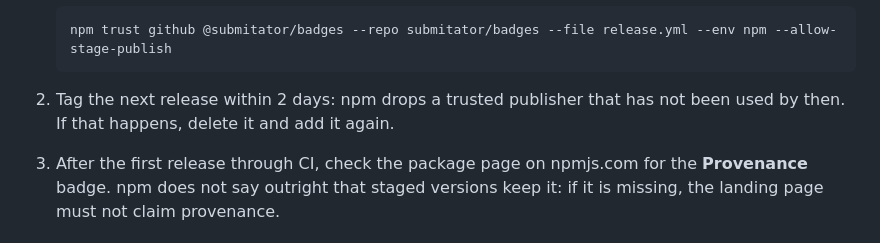
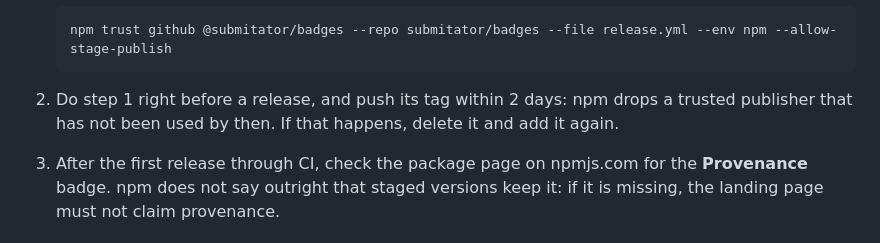
Before and after one commit to submitator/badges, a Markdown page: RELEASING.md, the part around the change. Rendered like a GitHub page.

Commit message:
docs(releasing): set up the trusted publisher right before a release
The 2-day window starts when the trusted publisher is added, so the runbook
now says to add it just before a release and push the tag within 2 days.

Co-Authored-By: Claude Opus 5.5 <noreply@anthropic.com>

````diff
--- a/RELEASING.md
+++ b/RELEASING.md
@@ -91,8 +91,8 @@ no npm token anywhere: npm trusts that workflow through OIDC, and only to stage.
    npm trust github @submitator/badges --repo submitator/badges --file release.yml --env npm --allow-stage-publish
    ```
 
-2. Tag the next release within 2 days: npm drops a trusted publisher that has not been used by
-   then. If that happens, delete it and add it again.
+2. Do step 1 right before a release, and push its tag within 2 days: npm drops a trusted
+   publisher that has not been used by then. If that happens, delete it and add it again.
 3. After the first release through CI, check the package page on npmjs.com for the
    **Provenance** badge. npm does not say outright that staged versions keep it: if it is
    missing, the landing page must not claim provenance.
````
